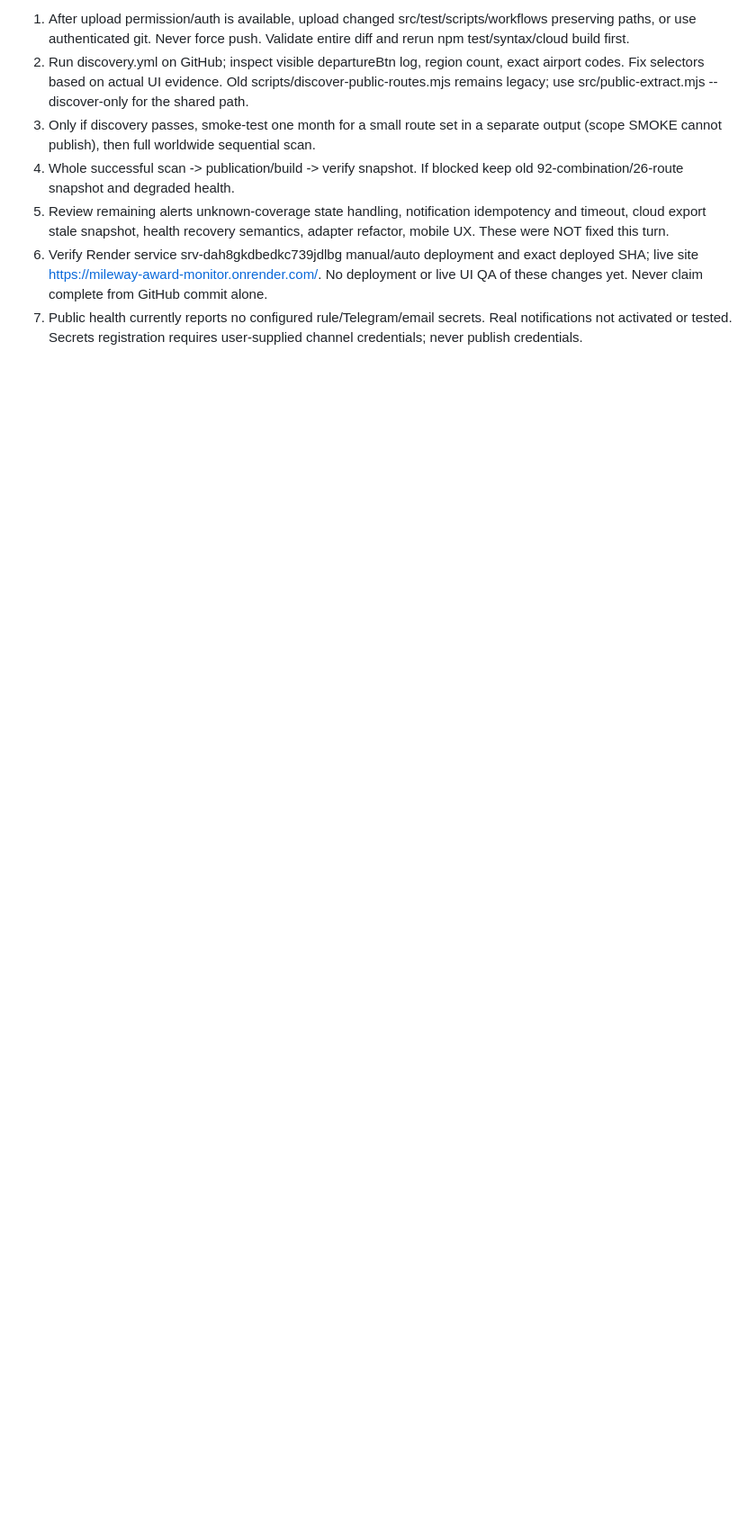
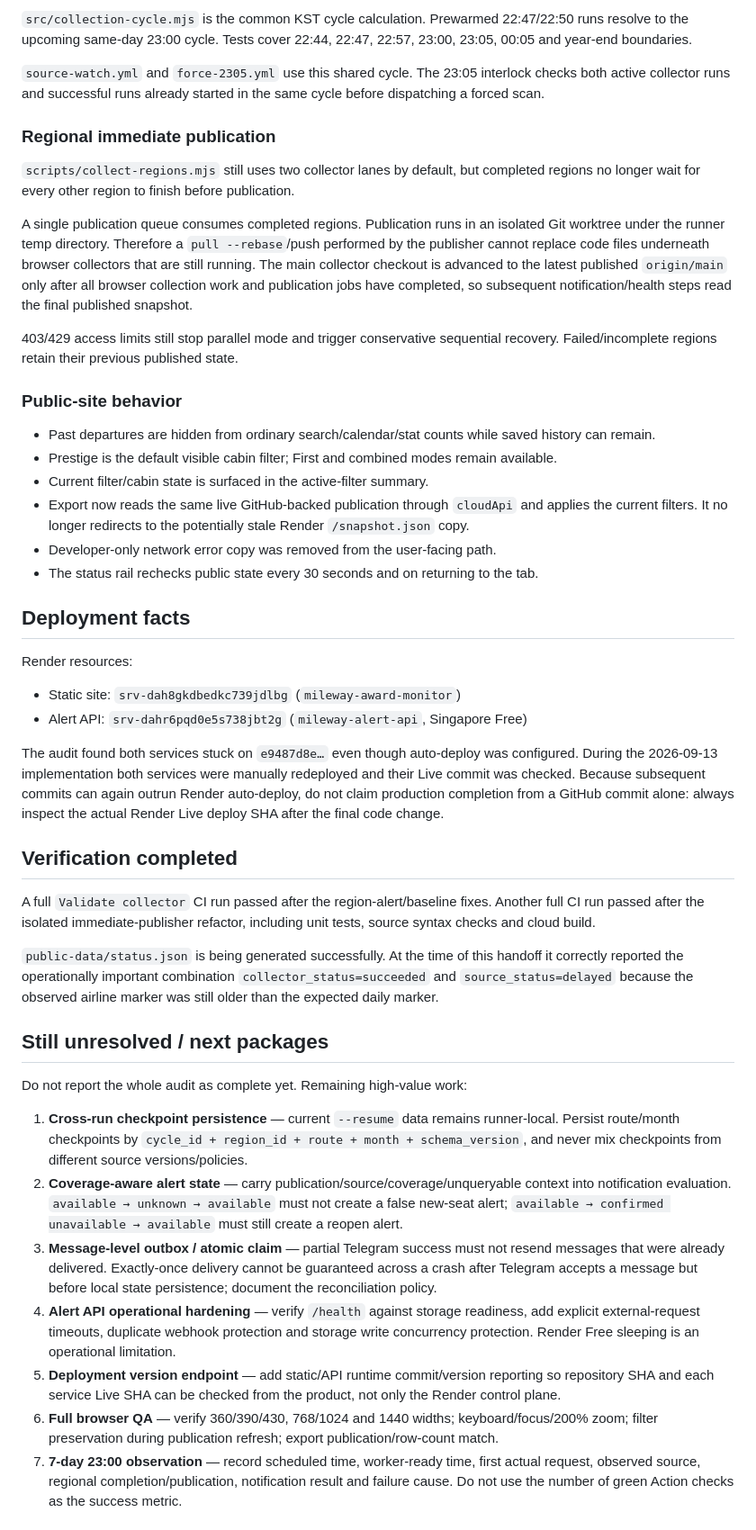
Before and after one commit to shoon94parkk-del/mileway-award-monitor, a Markdown page: HANDOFF.md, the part around one of its changes. Shown at 90% size. Rendered like a GitHub page; blank space fills up the shorter version.

Commit message:
Refresh Mileway operational handoff

```diff
--- a/HANDOFF.md
+++ b/HANDOFF.md
@@ -40,8 +44,49 @@ GitHub connector is unavailable in current tools. Public git clone/read works; l
 
-1. After upload permission/auth is available, upload changed src/test/scripts/workflows preserving paths, or use authenticated git. Never force push. Validate entire diff and rerun npm test/syntax/cloud build first.
-2. Run discovery.yml on GitHub; inspect visible departureBtn log, region count, exact airport codes. Fix selectors based on actual UI evidence. Old scripts/discover-public-routes.mjs remains legacy; use src/public-extract.mjs --discover-only for the shared path.
-3. Only if discovery passes, smoke-test one month for a small route set in a separate output (scope SMOKE cannot publish), then full worldwide sequential scan.
-4. Whole successful scan -> publication/build -> verify snapshot. If blocked keep old 92-combination/26-route snapshot and degraded health.
-5. Review remaining alerts unknown-coverage state handling, notification idempotency and timeout, cloud export stale snapshot, health recovery semantics, adapter refactor, mobile UX. These were NOT fixed this turn.
-6. Verify Render service srv-dah8gkdbedkc739jdlbg manual/auto deployment and exact deployed SHA; live site https://mileway-award-monitor.onrender.com/. No deployment or live UI QA of these changes yet. Never claim complete from GitHub commit alone.
-7. Public health currently reports no configured rule/Telegram/email secrets. Real notifications not activated or tested. Secrets registration requires user-supplied channel credentials; never publish credentials.
+`src/collection-cycle.mjs` is the common KST cycle calculation. Prewarmed 22:47/22:50 runs resolve to the upcoming same-day 23:00 cycle. Tests cover 22:44, 22:47, 22:57, 23:00, 23:05, 00:05 and year-end boundaries.
+
+`source-watch.yml` and `force-2305.yml` use this shared cycle. The 23:05 interlock checks both active collector runs and successful runs already started in the same cycle before dispatching a forced scan.
+
+### Regional immediate publication
+
+`scripts/collect-regions.mjs` still uses two collector lanes by default, but completed regions no longer wait for every other region to finish before publication.
+
+A single publication queue consumes completed regions. Publication runs in an isolated Git worktree under the runner temp directory. Therefore a `pull --rebase`/push performed by the publisher cannot replace code files underneath browser collectors that are still running. The main collector checkout is advanced to the latest published `origin/main` only after all browser collection work and publication jobs have completed, so subsequent notification/health steps read the final published snapshot.
+
+403/429 access limits still stop parallel mode and trigger conservative sequential recovery. Failed/incomplete regions retain their previous published state.
+
+### Public-site behavior
+
+- Past departures are hidden from ordinary search/calendar/stat counts while saved history can remain.
+- Prestige is the default visible cabin filter; First and combined modes remain available.
+- Current filter/cabin state is surfaced in the active-filter summary.
+- Export now reads the same live GitHub-backed publication through `cloudApi` and applies the current filters. It no longer redirects to the potentially stale Render `/snapshot.json` copy.
+- Developer-only network error copy was removed from the user-facing path.
+- The status rail rechecks public state every 30 seconds and on returning to the tab.
+
+## Deployment facts
+
+Render resources:
+
+- Static site: `srv-dah8gkdbedkc739jdlbg` (`mileway-award-monitor`)
+- Alert API: `srv-dahr6pqd0e5s738jbt2g` (`mileway-alert-api`, Singapore Free)
+
+The audit found both services stuck on `e9487d8e…` even though auto-deploy was configured. During the 2026-09-13 implementation both services were manually redeployed and their Live commit was checked. Because subsequent commits can again outrun Render auto-deploy, do not claim production completion from a GitHub commit alone: always inspect the actual Render Live deploy SHA after the final code change.
+
+## Verification completed
+
+A full `Validate collector` CI run passed after the region-alert/baseline fixes. Another full CI run passed after the isolated immediate-publisher refactor, including unit tests, source syntax checks and cloud build.
+
+`public-data/status.json` is being generated successfully. At the time of this handoff it correctly reported the operationally important combination `collector_status=succeeded` and `source_status=delayed` because the observed airline marker was still older than the expected daily marker.
+
+## Still unresolved / next packages
+
+Do not report the whole audit as complete yet. Remaining high-value work:
+
+1. **Cross-run checkpoint persistence** — current `--resume` data remains runner-local. Persist route/month checkpoints by `cycle_id + region_id + route + month + schema_version`, and never mix checkpoints from different source versions/policies.
+2. **Coverage-aware alert state** — carry publication/source/coverage/unqueryable context into notification evaluation. `available → unknown → available` must not create a false new-seat alert; `available → confirmed unavailable → available` must still create a reopen alert.
+3. **Message-level outbox / atomic claim** — partial Telegram success must not resend messages that were already delivered. Exactly-once delivery cannot be guaranteed across a crash after Telegram accepts a message but before local state persistence; document the reconciliation policy.
+4. **Alert API operational hardening** — verify `/health` against storage readiness, add explicit external-request timeouts, duplicate webhook protection and storage write concurrency protection. Render Free sleeping is an operational limitation.
+5. **Deployment version endpoint** — add static/API runtime commit/version reporting so repository SHA and each service Live SHA can be checked from the product, not only the Render control plane.
+6. **Full browser QA** — verify 360/390/430, 768/1024 and 1440 widths; keyboard/focus/200% zoom; filter preservation during publication refresh; export publication/row-count match.
+7. **7-day 23:00 observation** — record scheduled time, worker-ready time, first actual request, observed source, regional completion/publication, notification result and failure cause. Do not use the number of green Action checks as the success metric.
+
```
Also changed, not shown: other parts of HANDOFF.md (+36 -23 lines).
